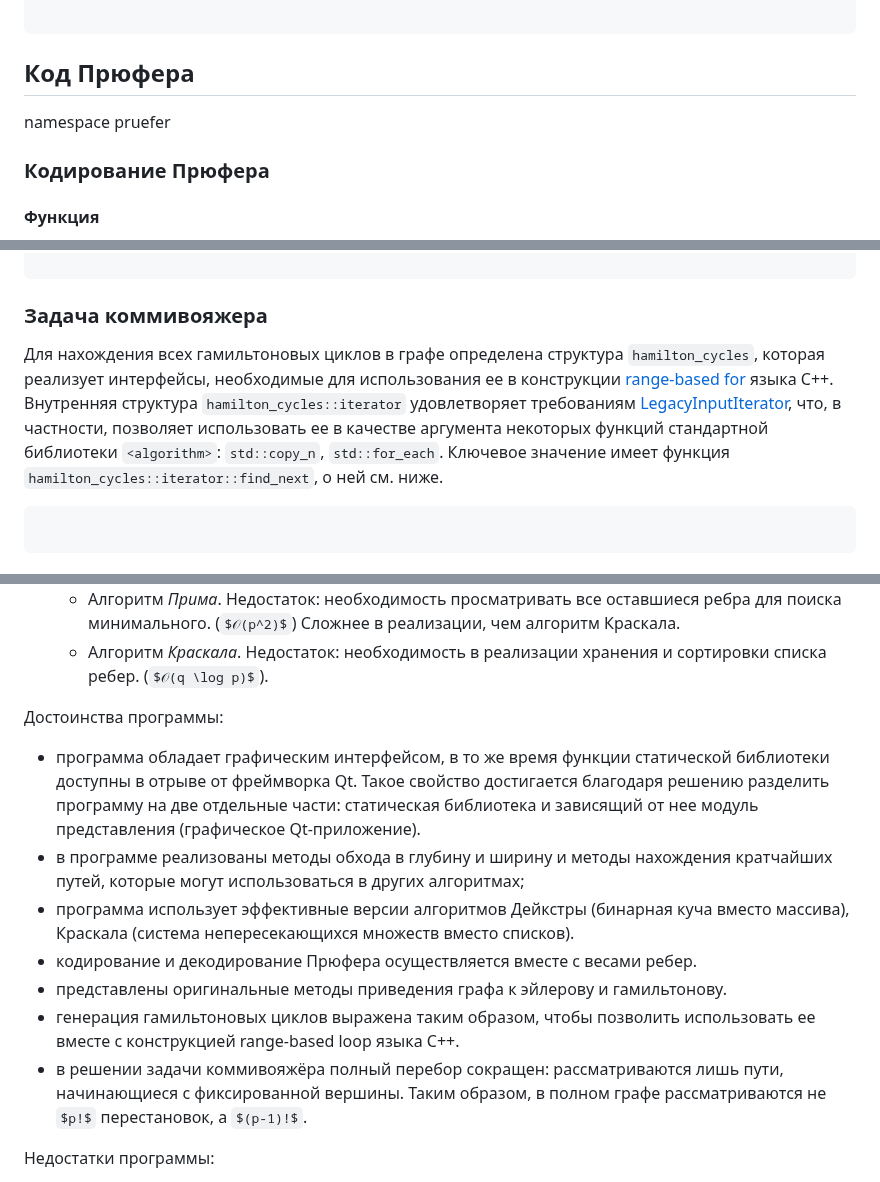
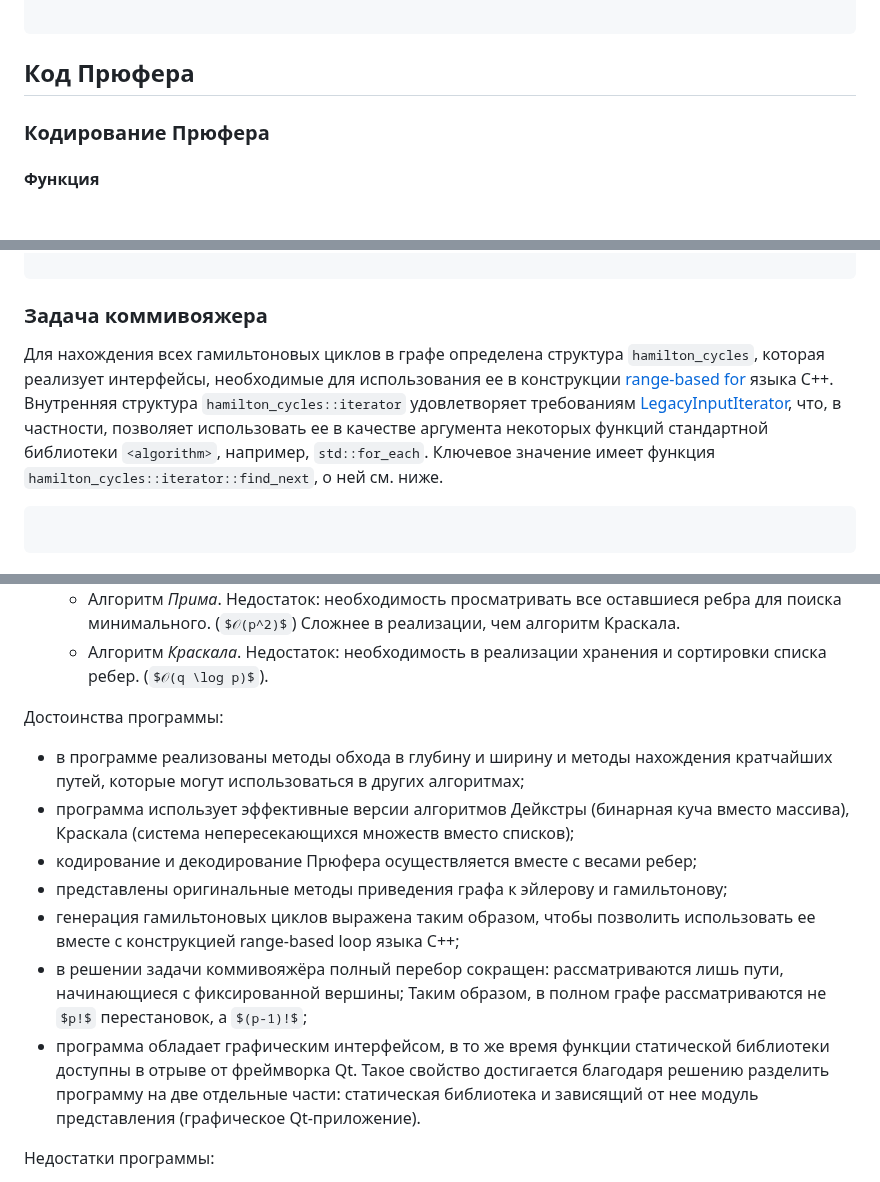
Before and after one commit to mariohuq/polytech-graph-theory, a Markdown page: reports/L1.md, 3 parts joined by grey strips. Drawn GitHub-style; some formulas as TeX source; blank space fills up the shorter version.

Commit message:
final cut

````diff
--- a/reports/L1.md
+++ b/reports/L1.md
@@ -1414,8 +1414,6 @@ _Сложность алгоритма_: $𝒪(q \log p)$.
 
 ## Код Прюфера
 
-namespace pruefer
-
 ### Кодирование Прюфера
 
 #### Функция
@@ -1552,7 +1550,7 @@ decode(const std::vector<Vertex>& code, const std::vector<int>& weights);`{.cpp}
 ### Задача коммивояжера
 
 Для нахождения всех гамильтоновых циклов в графе определена структура `hamilton_cycles`,
-которая реализует интерфейсы, необходимые для использования ее в конструкции [range-based for](https://en.cppreference.com/w/cpp/language/range-for) языка C++. Внутренняя структура `hamilton_cycles::iterator` удовлетворяет требованиям [LegacyInputIterator](https://en.cppreference.com/w/cpp/named_req/InputIterator), что, в частности, позволяет использовать ее в качестве аргумента некоторых функций стандартной библиотеки `<algorithm>`: `std::copy_n`, `std::for_each`.
+которая реализует интерфейсы, необходимые для использования ее в конструкции [range-based for](https://en.cppreference.com/w/cpp/language/range-for) языка C++. Внутренняя структура `hamilton_cycles::iterator` удовлетворяет требованиям [LegacyInputIterator](https://en.cppreference.com/w/cpp/named_req/InputIterator), что, в частности, позволяет использовать ее в качестве аргумента некоторых функций стандартной библиотеки `<algorithm>`, например, `std::for_each`.
 Ключевое значение имеет функция `hamilton_cycles::iterator::find_next`, о ней см. ниже.
 
 ```{.cpp include=../L1/graphs.h snippet=hamilton_cycles dedent=4}
@@ -1972,16 +1970,16 @@ i=0
 
 Достоинства программы:
 
+- в программе реализованы методы обхода в глубину и ширину и методы нахождения
+	кратчайших путей, которые могут использоваться в других алгоритмах;
+- программа использует эффективные версии алгоритмов Дейкстры (бинарная куча вместо массива), Краскала (система непересекающихся множеств вместо списков);
+- кодирование и декодирование Прюфера осуществляется вместе с весами ребер;
+- представлены оригинальные методы приведения графа к эйлерову и гамильтонову;
+- генерация гамильтоновых циклов выражена таким образом, чтобы позволить использовать ее вместе с конструкцией range-based loop языка C++;
+- в решении задачи коммивояжёра полный перебор сокращен: рассматриваются лишь пути, начинающиеся с фиксированной вершины;
+	Таким образом, в полном графе рассматриваются не $p!$ перестановок, а $(p-1)!$;
 - программа обладает графическим интерфейсом,
 	в то же время функции статической библиотеки доступны в отрыве от фреймворка Qt. Такое свойство достигается благодаря решению разделить программу на две отдельные части: статическая библиотека и зависящий от нее модуль представления (графическое Qt-приложение).
-- в программе реализованы методы обхода в глубину и ширину и методы нахождения
-	кратчайших путей, которые могут использоваться в других алгоритмах;
-- программа использует эффективные версии алгоритмов Дейкстры (бинарная куча вместо массива), Краскала (система непересекающихся множеств вместо списков).
-- кодирование и декодирование Прюфера осуществляется вместе с весами ребер.
-- представлены оригинальные методы приведения графа к эйлерову и гамильтонову.
-- генерация гамильтоновых циклов выражена таким образом, чтобы позволить использовать ее вместе с конструкцией range-based loop языка C++.
-- в решении задачи коммивояжёра полный перебор сокращен: рассматриваются лишь пути, начинающиеся с фиксированной вершины.
-	Таким образом, в полном графе рассматриваются не $p!$ перестановок, а $(p-1)!$.
 
 Недостатки программы:
 
````
Also changed, not shown: reports/L6.md (+2 -1 lines).
